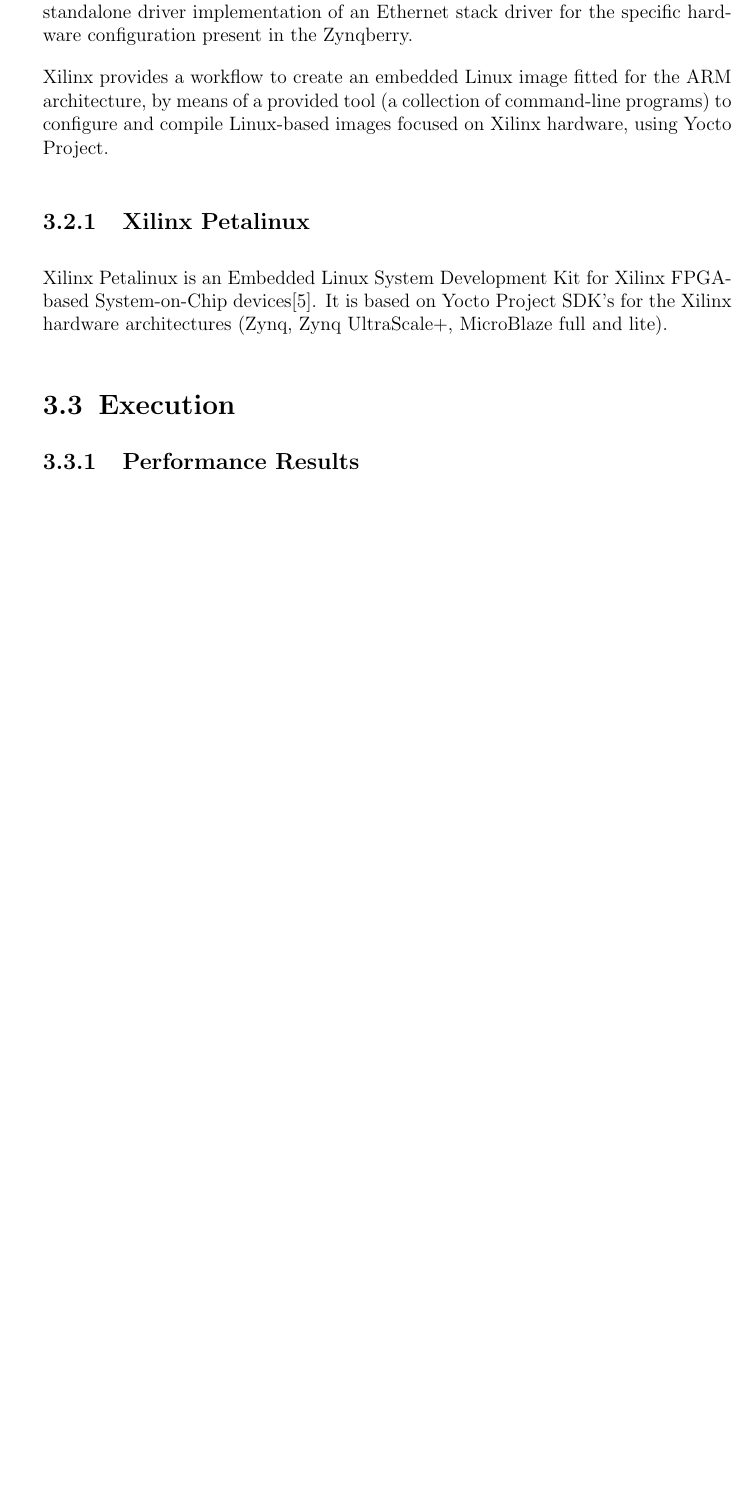
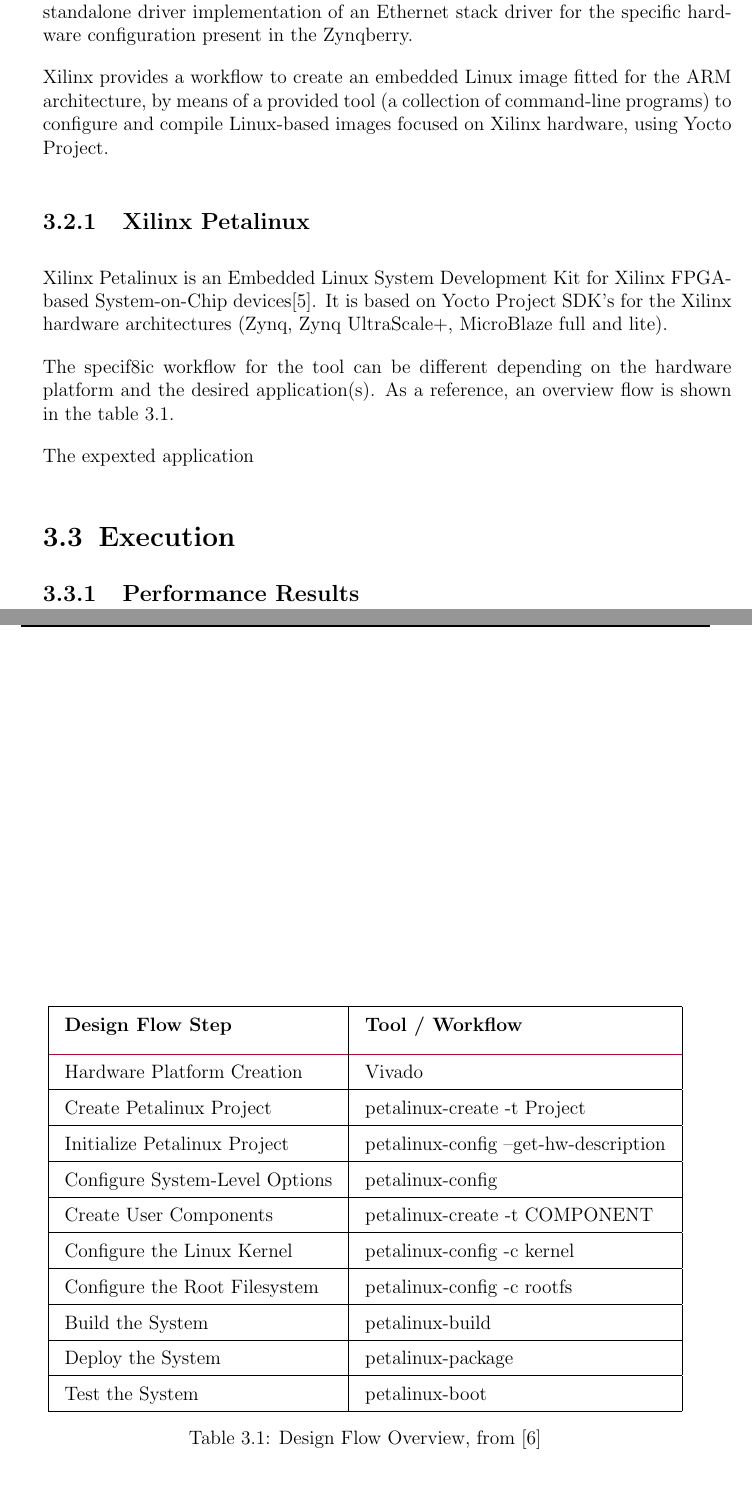
Before and after one commit to JavierReyes945/stnemucod, a LaTeX thesis (rp/rp-doc/main.tex, which reads rp/rp-doc/chapters/chapter4.tex): part of page 16 of 20 before the commit and two parts of pages 16 and 17 of 21 after it, the two joined at a grey line, cut so that both start at the same text, the shorter picture padded with empty space. Compiled offline with pdfLaTeX.

Commit message:
Small updates

```diff
--- a/rp/rp-doc/chapters/chapter4.tex
+++ b/rp/rp-doc/chapters/chapter4.tex
@@ -18,6 +18,41 @@
 
 Xilinx Petalinux is an Embedded Linux System Development Kit for Xilinx FPGA-based System-on-Chip devices\cite{UG1144}. It is based on Yocto Project SDK's for the Xilinx hardware architectures (Zynq, Zynq UltraScale+, MicroBlaze full and lite).
 
+The specif8ic workflow for the tool can be different depending on the hardware platform and the desired application(s). As a reference, an overview flow is shown in the table \ref{table:design-flow-overview}.
+
+\begin{table}[ht]
+	\centering
+	\begin{tabular} {| l | l |}
+		\hline
+		\textbf{Design Flow Step} & \textbf{Tool / Workflow} \\ [0.25cm]
+		\arrayrulecolor[HTML]{B20738}
+		\hline \arrayrulecolor[HTML]{000000}
+		Hardware Platform Creation & Vivado \\
+		\hline
+		Create Petalinux Project & petalinux-create -t Project \\
+		\hline
+		Initialize Petalinux Project & petalinux-config --get-hw-description \\
+		\hline
+		Configure System-Level Options & petalinux-config \\
+		\hline
+		Create User Components & petalinux-create -t COMPONENT \\
+		\hline
+		Configure the Linux Kernel & petalinux-config -c kernel \\
+		\hline
+		Configure the Root Filesystem & petalinux-config -c rootfs \\
+		\hline
+		Build the System & petalinux-build \\
+		\hline
+		Deploy the System & petalinux-package \\
+		\hline
+		Test the System & petalinux-boot \\
+		\hline
+	\end{tabular}
+	\caption{Design Flow Overview, from \cite{UG1156}}\label{table:design-flow-overview}
+\end{table}
+
+The expexted application
+
 \section{Execution}
 
 \subsection{Performance Results}
--- a/rp/rp-doc/main.tex
+++ b/rp/rp-doc/main.tex
@@ -83,7 +83,8 @@
 \addbibresource{../rp-ref.bib}
 
 % Required to use color
-\usepackage{xcolor}
+\usepackage[table]{xcolor}
+
 % Formated code insertion package
 \usepackage{listings}
 
@@ -99,6 +100,11 @@
 
 % Add hyperlinks support
 \usepackage[hidelinks]{hyperref}
+
+% Table formating
+\usepackage{tabu}
+\setlength{\tabcolsep}{10pt}
+\renewcommand{\arraystretch}{1.5}
 
 % Start of the document
 \begin{document}
```
Also changed, not shown: rp/rp-doc/chapters/chapter2.tex (+3 -5 lines).
